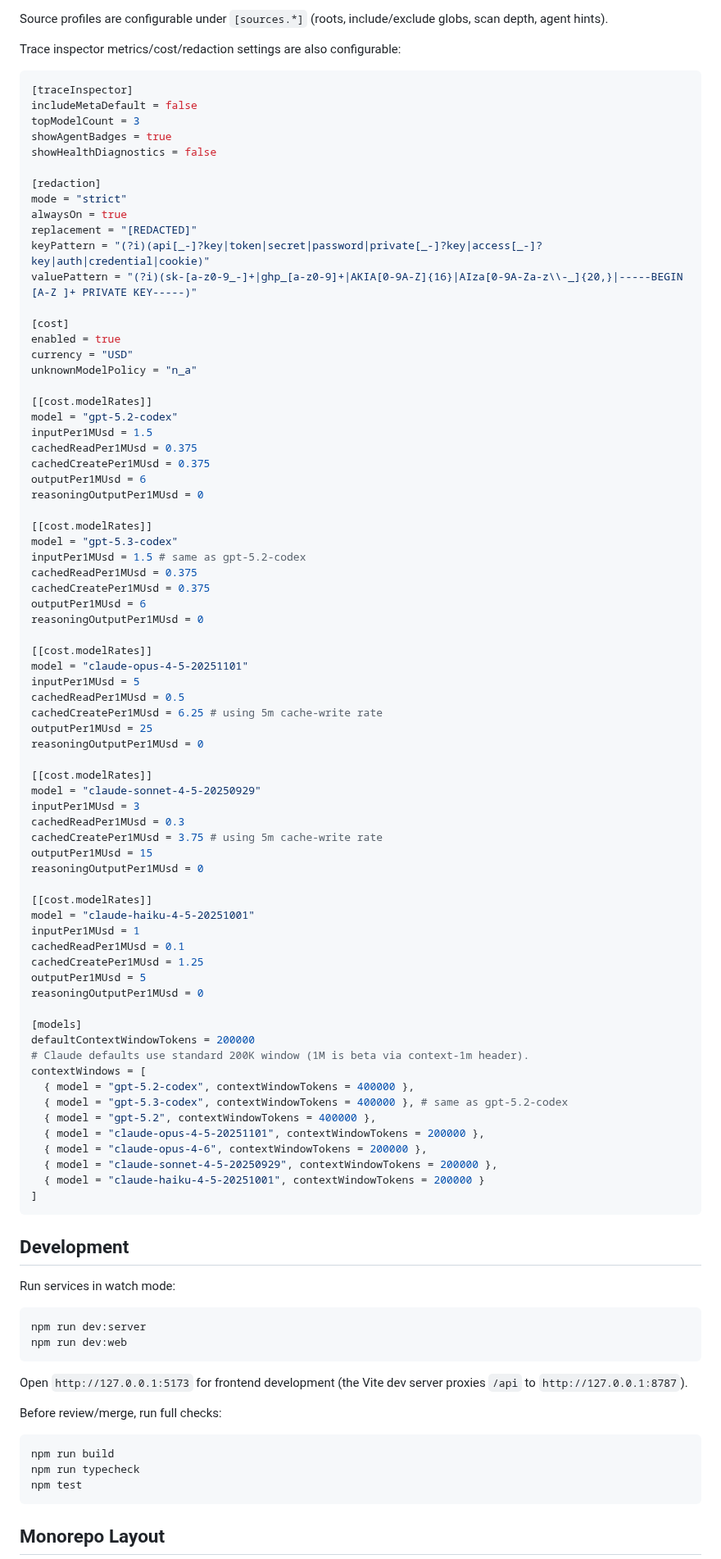
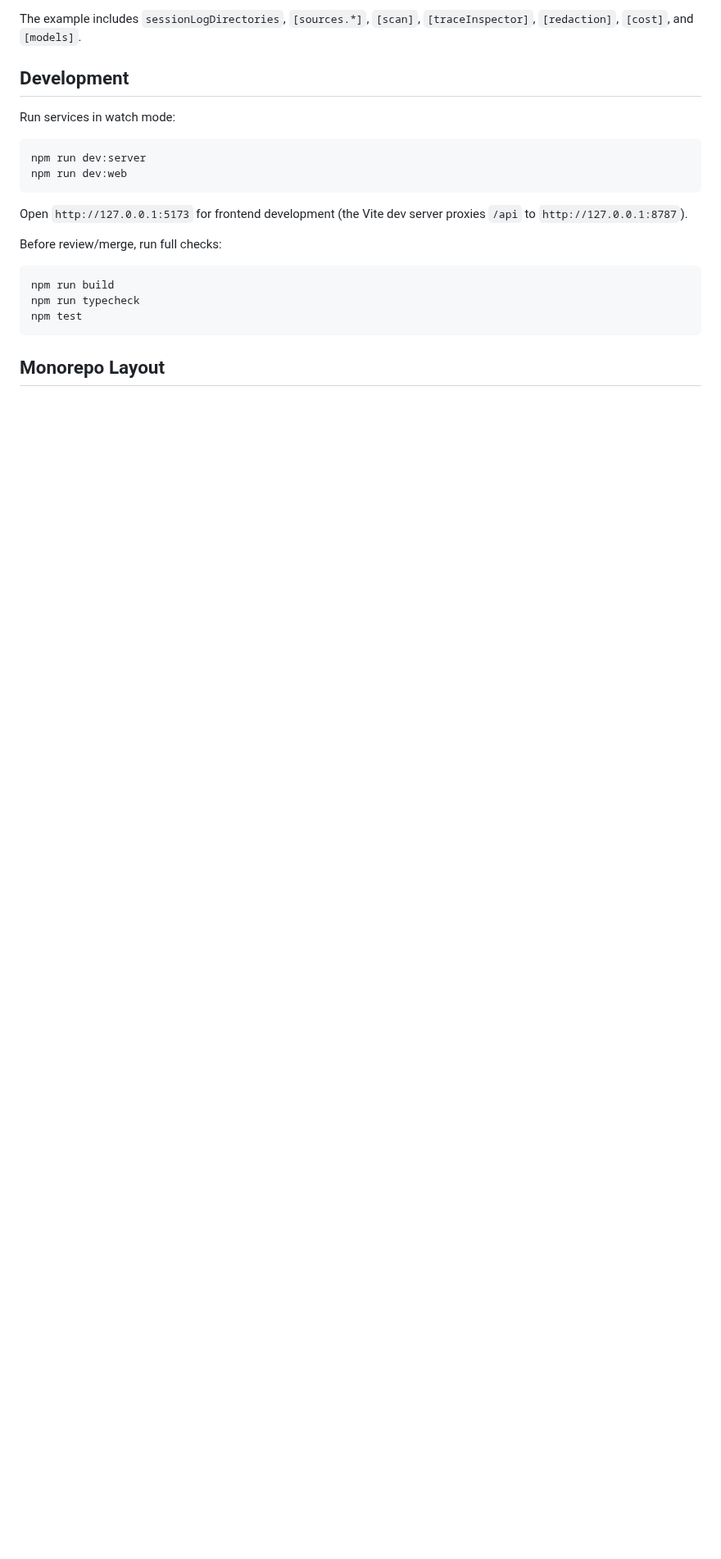
Before and after one commit to RobertTLange/agentlens, a Markdown page: README.md, the part around one of its changes. Shown at 82% size. GitHub-like rendering; blank space fills up the shorter version.

Commit message:
docs: refresh README screenshot and add example config

````diff
--- a/README.md
+++ b/README.md
@@ -189,81 +186,6 @@ sessionLogDirectories = [
 ```
 
-Source profiles are configurable under `[sources.*]` (roots, include/exclude globs, scan depth, agent hints).
-
-Trace inspector metrics/cost/redaction settings are also configurable:
-
-```toml
-[traceInspector]
-includeMetaDefault = false
-topModelCount = 3
-showAgentBadges = true
-showHealthDiagnostics = false
-
-[redaction]
-mode = "strict"
-alwaysOn = true
-replacement = "[REDACTED]"
-keyPattern = "(?i)(api[_-]?key|token|secret|password|private[_-]?key|access[_-]?key|auth|credential|cookie)"
-valuePattern = "(?i)(sk-[a-z0-9_-]+|ghp_[a-z0-9]+|AKIA[0-9A-Z]{16}|AIza[0-9A-Za-z\\-_]{20,}|-----BEGIN [A-Z ]+ PRIVATE KEY-----)"
-
-[cost]
-enabled = true
-currency = "USD"
-unknownModelPolicy = "n_a"
-
-[[cost.modelRates]]
-model = "gpt-5.2-codex"
-inputPer1MUsd = 1.5
-cachedReadPer1MUsd = 0.375
-cachedCreatePer1MUsd = 0.375
-outputPer1MUsd = 6
-reasoningOutputPer1MUsd = 0
-
-[[cost.modelRates]]
-model = "gpt-5.3-codex"
-inputPer1MUsd = 1.5 # same as gpt-5.2-codex
-cachedReadPer1MUsd = 0.375
-cachedCreatePer1MUsd = 0.375
-outputPer1MUsd = 6
-reasoningOutputPer1MUsd = 0
-
-[[cost.modelRates]]
-model = "claude-opus-4-5-20251101"
-inputPer1MUsd = 5
-cachedReadPer1MUsd = 0.5
-cachedCreatePer1MUsd = 6.25 # using 5m cache-write rate
-outputPer1MUsd = 25
-reasoningOutputPer1MUsd = 0
-
-[[cost.modelRates]]
-model = "claude-sonnet-4-5-20250929"
-inputPer1MUsd = 3
-cachedReadPer1MUsd = 0.3
-cachedCreatePer1MUsd = 3.75 # using 5m cache-write rate
-outputPer1MUsd = 15
-reasoningOutputPer1MUsd = 0
-
-[[cost.modelRates]]
-model = "claude-haiku-4-5-20251001"
-inputPer1MUsd = 1
-cachedReadPer1MUsd = 0.1
-cachedCreatePer1MUsd = 1.25
-outputPer1MUsd = 5
-reasoningOutputPer1MUsd = 0
-
-[models]
-defaultContextWindowTokens = 200000
-# Claude defaults use standard 200K window (1M is beta via context-1m header).
-contextWindows = [
-  { model = "gpt-5.2-codex", contextWindowTokens = 400000 },
-  { model = "gpt-5.3-codex", contextWindowTokens = 400000 }, # same as gpt-5.2-codex
-  { model = "gpt-5.2", contextWindowTokens = 400000 },
-  { model = "claude-opus-4-5-20251101", contextWindowTokens = 200000 },
-  { model = "claude-opus-4-6", contextWindowTokens = 200000 },
-  { model = "claude-sonnet-4-5-20250929", contextWindowTokens = 200000 },
-  { model = "claude-haiku-4-5-20251001", contextWindowTokens = 200000 }
-]
-```
+The example includes `sessionLogDirectories`, `[sources.*]`, `[scan]`, `[traceInspector]`, `[redaction]`, `[cost]`, and `[models]`.
 
 ## Development
 
````
Also changed, not shown: other parts of README.md (+4 -7 lines), docs/demo-2026-02-15.png (added), docs/demo.png (deleted), 1 other file.
